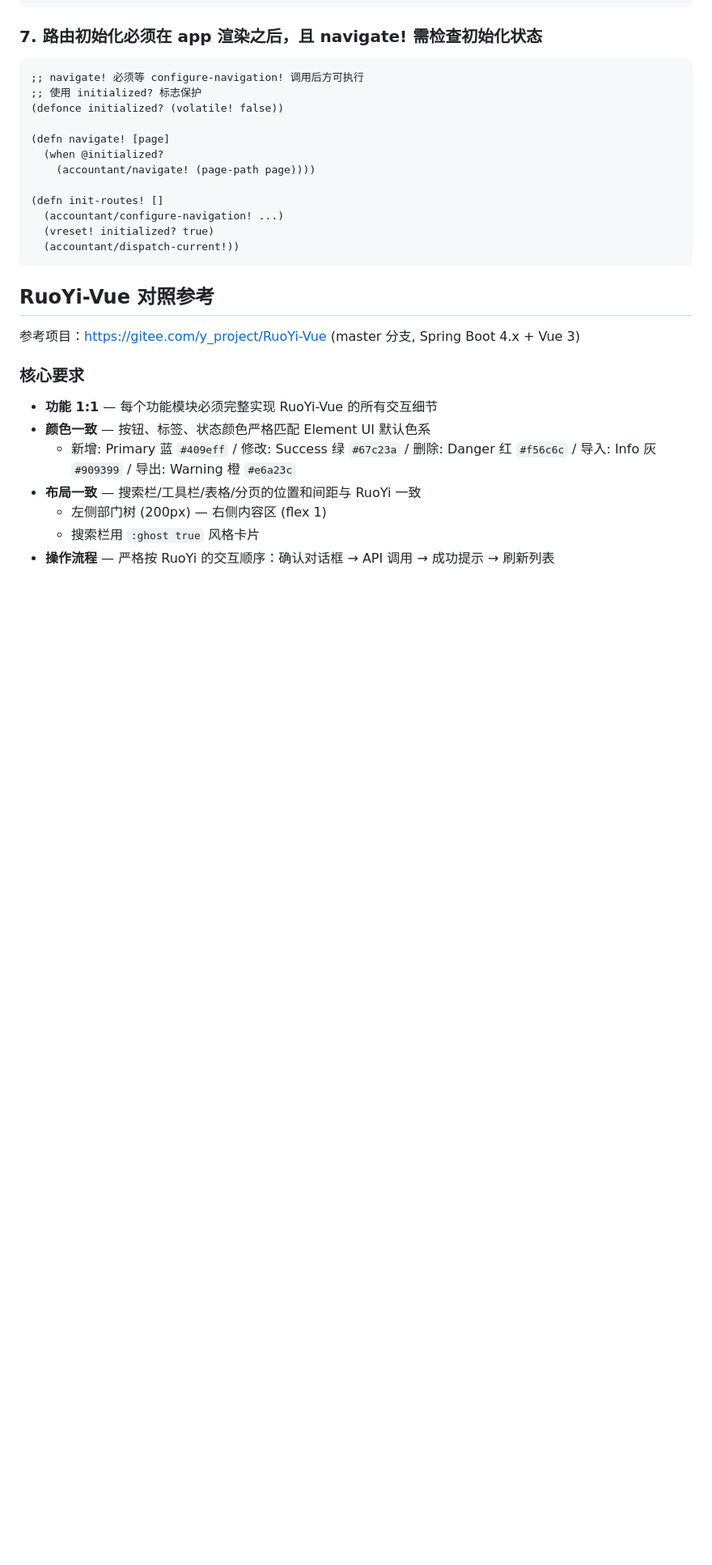
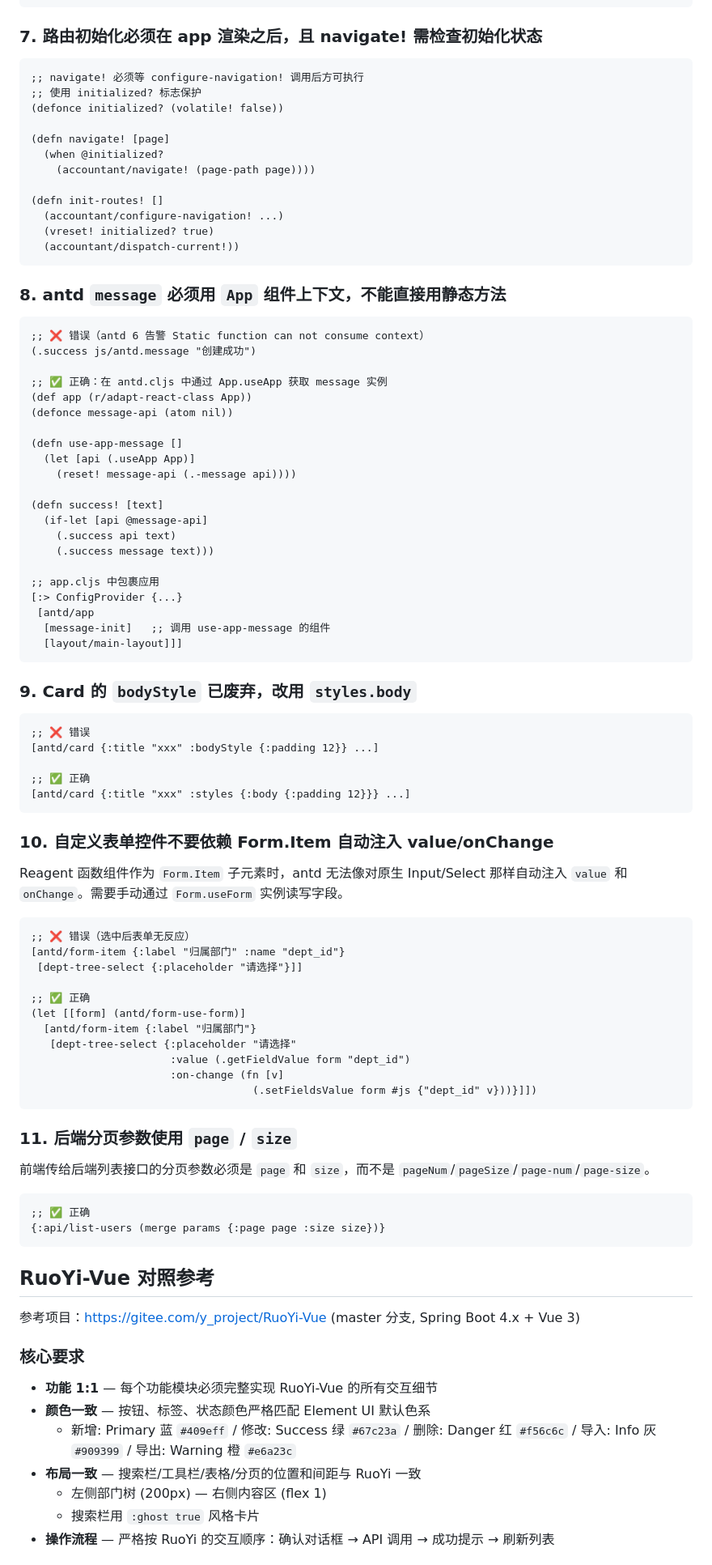
Before and after one commit to RedCreationTech/hc-pms, a Markdown page: AGENTS.md, the part around the change. Shown at 81% size. Rendered like a GitHub page; blank space fills up the shorter version.

Commit message:
docs(AGENTS): add antd 6 message/Card/form-control/pagination notes

````diff
--- a/AGENTS.md
+++ b/AGENTS.md
@@ -174,6 +174,70 @@ clj-nrepl-eval -p 7000 '(user/migrate)'     # 运行迁移
   (accountant/dispatch-current!))
 ```
 
+### 8. antd `message` 必须用 `App` 组件上下文，不能直接用静态方法
+
+```clojure
+;; ❌ 错误（antd 6 告警 Static function can not consume context）
+(.success js/antd.message "创建成功")
+
+;; ✅ 正确：在 antd.cljs 中通过 App.useApp 获取 message 实例
+(def app (r/adapt-react-class App))
+(defonce message-api (atom nil))
+
+(defn use-app-message []
+  (let [api (.useApp App)]
+    (reset! message-api (.-message api))))
+
+(defn success! [text]
+  (if-let [api @message-api]
+    (.success api text)
+    (.success message text)))
+
+;; app.cljs 中包裹应用
+[:> ConfigProvider {...}
+ [antd/app
+  [message-init]   ;; 调用 use-app-message 的组件
+  [layout/main-layout]]]
+```
+
+### 9. Card 的 `bodyStyle` 已废弃，改用 `styles.body`
+
+```clojure
+;; ❌ 错误
+[antd/card {:title "xxx" :bodyStyle {:padding 12}} ...]
+
+;; ✅ 正确
+[antd/card {:title "xxx" :styles {:body {:padding 12}}} ...]
+```
+
+### 10. 自定义表单控件不要依赖 Form.Item 自动注入 value/onChange
+
+Reagent 函数组件作为 `Form.Item` 子元素时，antd 无法像对原生 Input/Select 那样自动注入
+`value` 和 `onChange`。需要手动通过 `Form.useForm` 实例读写字段。
+
+```clojure
+;; ❌ 错误（选中后表单无反应）
+[antd/form-item {:label "归属部门" :name "dept_id"}
+ [dept-tree-select {:placeholder "请选择"}]]
+
+;; ✅ 正确
+(let [[form] (antd/form-use-form)]
+  [antd/form-item {:label "归属部门"}
+   [dept-tree-select {:placeholder "请选择"
+                      :value (.getFieldValue form "dept_id")
+                      :on-change (fn [v]
+                                   (.setFieldsValue form #js {"dept_id" v}))}]])
+```
+
+### 11. 后端分页参数使用 `page` / `size`
+
+前端传给后端列表接口的分页参数必须是 `page` 和 `size`，而不是 `pageNum`/`pageSize`/`page-num`/`page-size`。
+
+```clojure
+;; ✅ 正确
+{:api/list-users (merge params {:page page :size size})}
+```
+
 ## RuoYi-Vue 对照参考
 
 参考项目：https://gitee.com/y_project/RuoYi-Vue (master 分支, Spring Boot 4.x + Vue 3)
````
